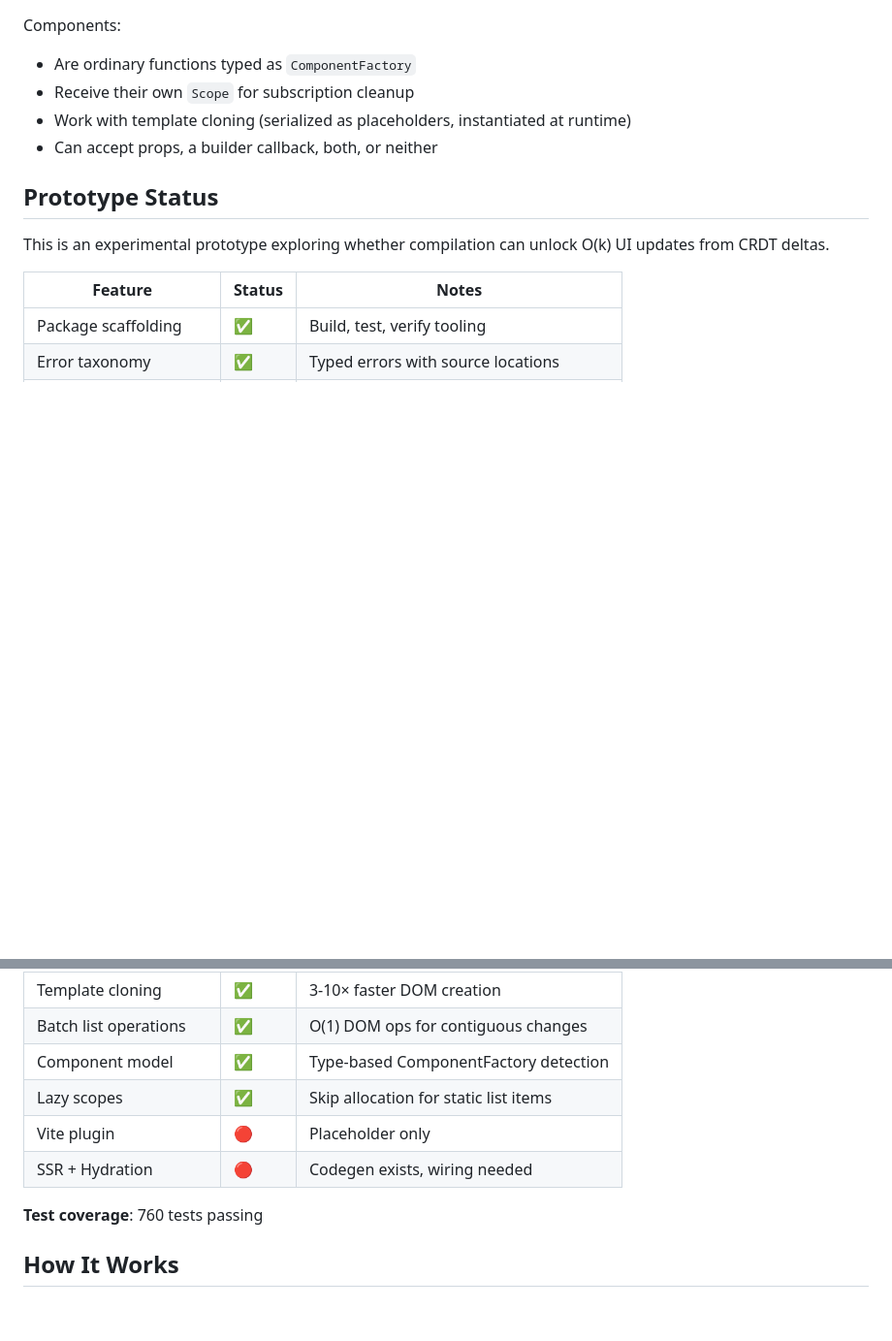
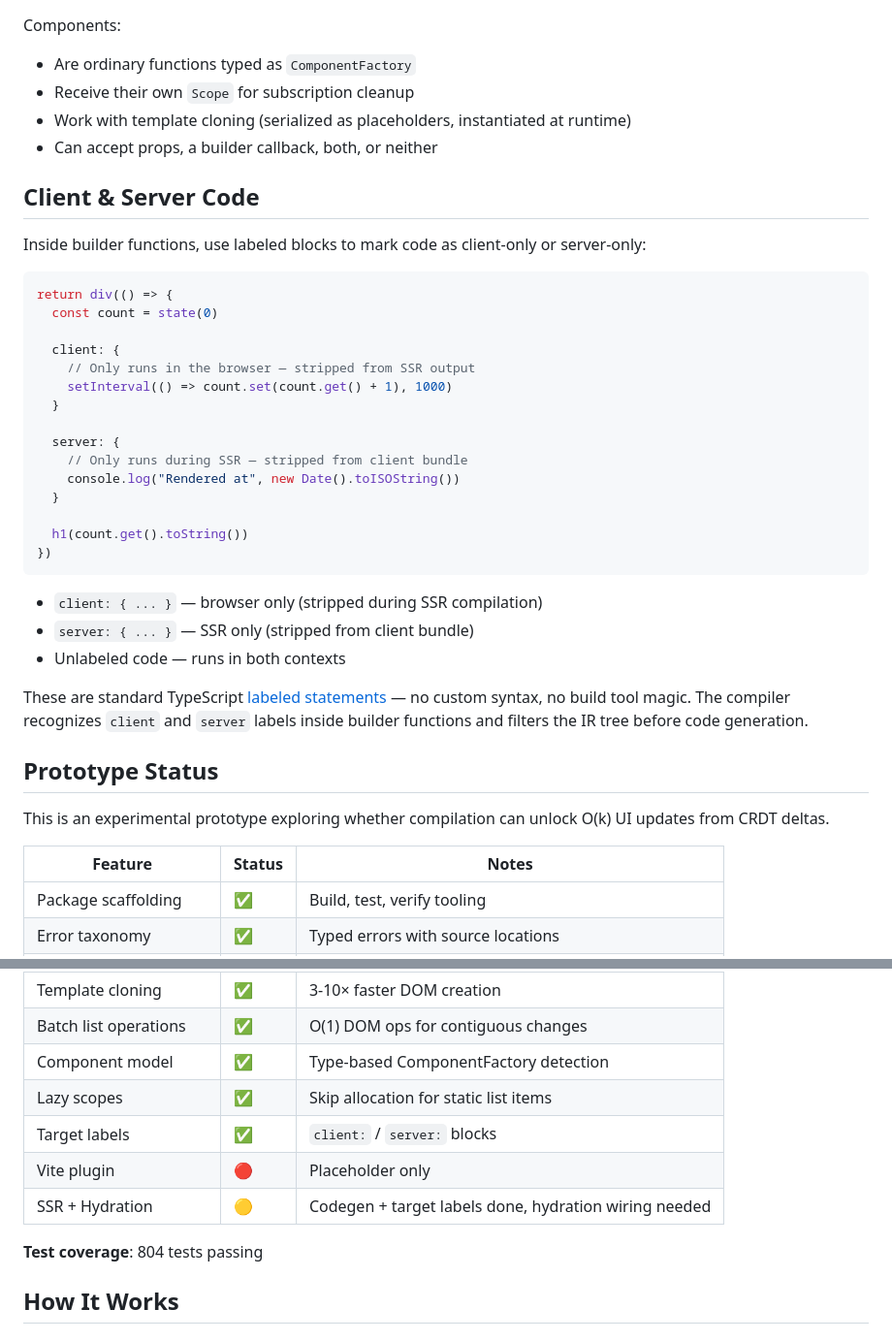
Before and after one commit to halecraft/kyneta, a Markdown page: core/README.md, 2 parts joined by grey strips. Shown at 97% size. Rendered like a GitHub page; blank space fills up the shorter version.

````diff
--- a/core/README.md
+++ b/core/README.md
@@ -99,6 +99,34 @@ Components:
 - Work with template cloning (serialized as placeholders, instantiated at runtime)
 - Can accept props, a builder callback, both, or neither
 
+## Client & Server Code
+
+Inside builder functions, use labeled blocks to mark code as client-only or server-only:
+
+```typescript
+return div(() => {
+  const count = state(0)
+
+  client: {
+    // Only runs in the browser — stripped from SSR output
+    setInterval(() => count.set(count.get() + 1), 1000)
+  }
+
+  server: {
+    // Only runs during SSR — stripped from client bundle
+    console.log("Rendered at", new Date().toISOString())
+  }
+
+  h1(count.get().toString())
+})
+```
+
+- `client: { ... }` — browser only (stripped during SSR compilation)
+- `server: { ... }` — SSR only (stripped from client bundle)
+- Unlabeled code — runs in both contexts
+
+These are standard TypeScript [labeled statements](https://developer.mozilla.org/en-US/docs/Web/JavaScript/Reference/Statements/label) — no custom syntax, no build tool magic. The compiler recognizes `client` and `server` labels inside builder functions and filters the IR tree before code generation.
+
 ## Prototype Status
 
 This is an experimental prototype exploring whether compilation can unlock O(k) UI updates from CRDT deltas.
@@ -119,10 +147,11 @@ This is an experimental prototype exploring whether compilation can unlock O(k)
 | Batch list operations | ✅ | O(1) DOM ops for contiguous changes |
 | Component model | ✅ | Type-based ComponentFactory detection |
 | Lazy scopes | ✅ | Skip allocation for static list items |
+| Target labels | ✅ | `client:` / `server:` blocks |
 | Vite plugin | 🔴 | Placeholder only |
-| SSR + Hydration | 🔴 | Codegen exists, wiring needed |
+| SSR + Hydration | 🟡 | Codegen + target labels done, hydration wiring needed |
 
-**Test coverage**: 760 tests passing
+**Test coverage**: 804 tests passing
 
 ## How It Works
 
````
Also changed, not shown: .plans/kinetic-ssr-statements-and-target-labels.md (+6 -6 lines), core/TECHNICAL.md (+151 -36 lines).
